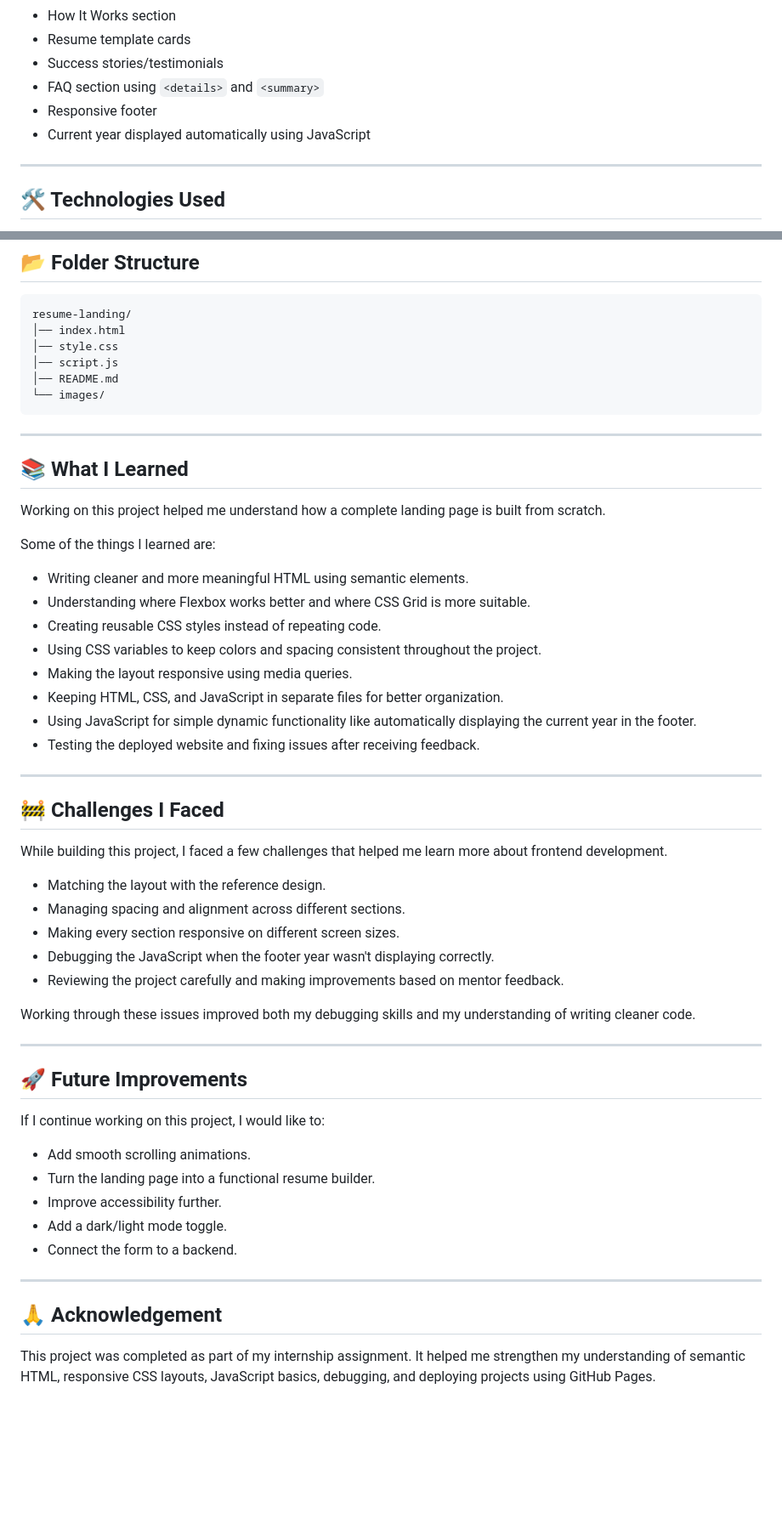
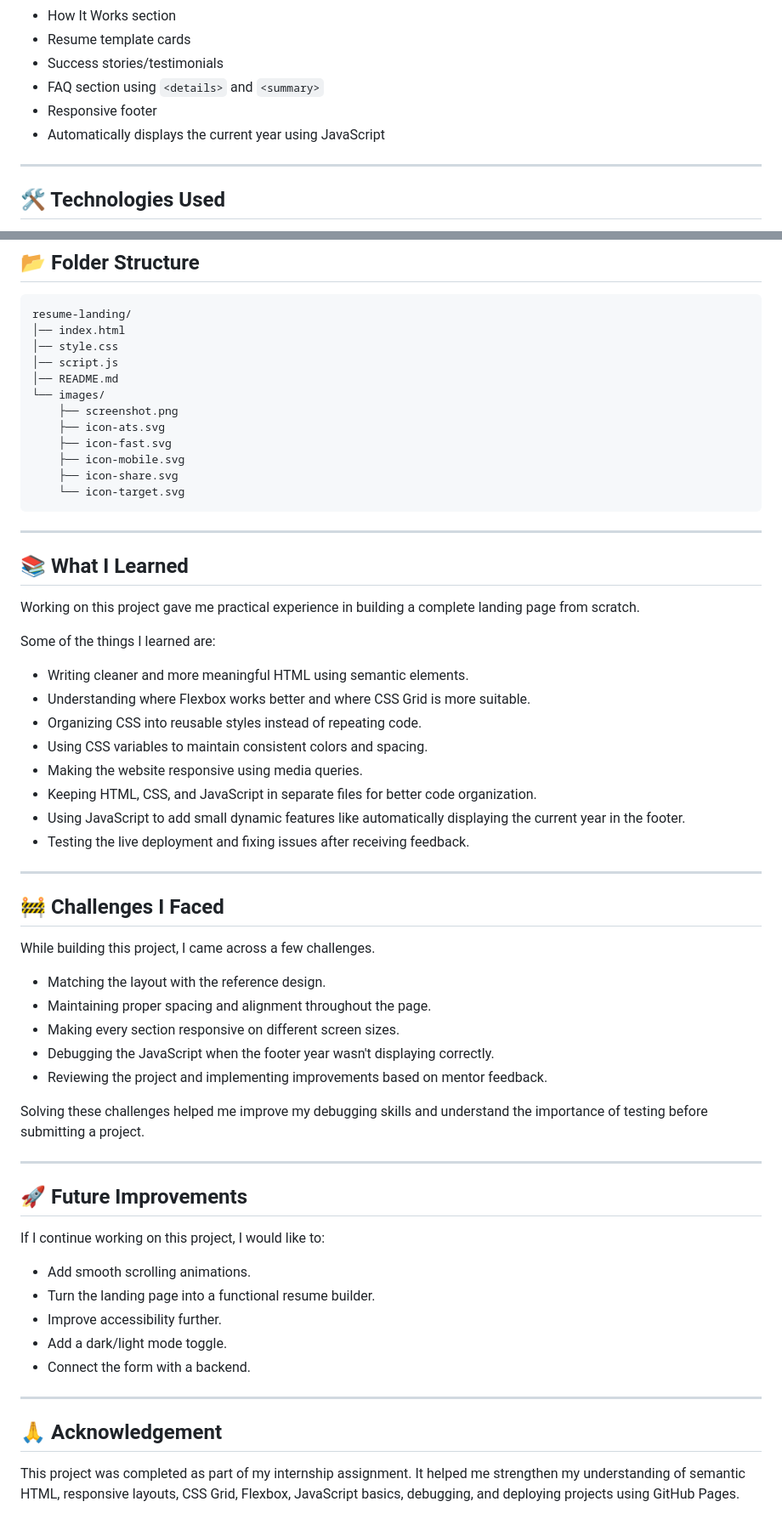
Before and after one commit to TANUSHREENEGI-DEV/resume-landing, a Markdown page: README.md, 2 parts joined by grey strips. Shown at 85% size. Drawn GitHub-style; blank space fills up the shorter version.

````diff
--- a/README.md
+++ b/README.md
@@ -29,7 +37,7 @@ After completing the project, I reviewed my work, fixed the issues pointed out d
 - Success stories/testimonials
 - FAQ section using `<details>` and `<summary>`
 - Responsive footer
-- Current year displayed automatically using JavaScript
+- Automatically displays the current year using JavaScript
 
 ---
 
@@ -52,38 +60,44 @@ resume-landing/
 │── script.js
 │── README.md
 └── images/
+    ├── screenshot.png
+    ├── icon-ats.svg
+    ├── icon-fast.svg
+    ├── icon-mobile.svg
+    ├── icon-share.svg
+    └── icon-target.svg
 ```
 
 ---
 
 ## 📚 What I Learned
 
-Working on this project helped me understand how a complete landing page is built from scratch.
+Working on this project gave me practical experience in building a complete landing page from scratch.
 
 Some of the things I learned are:
 
 - Writing cleaner and more meaningful HTML using semantic elements.
 - Understanding where Flexbox works better and where CSS Grid is more suitable.
-- Creating reusable CSS styles instead of repeating code.
-- Using CSS variables to keep colors and spacing consistent throughout the project.
-- Making the layout responsive using media queries.
-- Keeping HTML, CSS, and JavaScript in separate files for better organization.
-- Using JavaScript for simple dynamic functionality like automatically displaying the current year in the footer.
-- Testing the deployed website and fixing issues after receiving feedback.
+- Organizing CSS into reusable styles instead of repeating code.
+- Using CSS variables to maintain consistent colors and spacing.
+- Making the website responsive using media queries.
+- Keeping HTML, CSS, and JavaScript in separate files for better code organization.
+- Using JavaScript to add small dynamic features like automatically displaying the current year in the footer.
+- Testing the live deployment and fixing issues after receiving feedback.
 
 ---
 
 ## 🚧 Challenges I Faced
 
-While building this project, I faced a few challenges that helped me learn more about frontend development.
+While building this project, I came across a few challenges.
 
 - Matching the layout with the reference design.
-- Managing spacing and alignment across different sections.
+- Maintaining proper spacing and alignment throughout the page.
 - Making every section responsive on different screen sizes.
 - Debugging the JavaScript when the footer year wasn't displaying correctly.
-- Reviewing the project carefully and making improvements based on mentor feedback.
+- Reviewing the project and implementing improvements based on mentor feedback.
 
-Working through these issues improved both my debugging skills and my understanding of writing cleaner code.
+Solving these challenges helped me improve my debugging skills and understand the importance of testing before submitting a project.
 
 ---
 
@@ -95,10 +109,10 @@ If I continue working on this project, I would like to:
 - Turn the landing page into a functional resume builder.
 - Improve accessibility further.
 - Add a dark/light mode toggle.
-- Connect the form to a backend.
+- Connect the form with a backend.
 
 ---
 
 ## 🙏 Acknowledgement
 
-This project was completed as part of my internship assignment. It helped me strengthen my understanding of semantic HTML, responsive CSS layouts, JavaScript basics, debugging, and deploying projects using GitHub Pages.
+This project was completed as part of my internship assignment. It helped me strengthen my understanding of semantic HTML, responsive layouts, CSS Grid, Flexbox, JavaScript basics, debugging, and deploying projects using GitHub Pages.
````
Also changed, not shown: other parts of README.md (+11 -3 lines).
